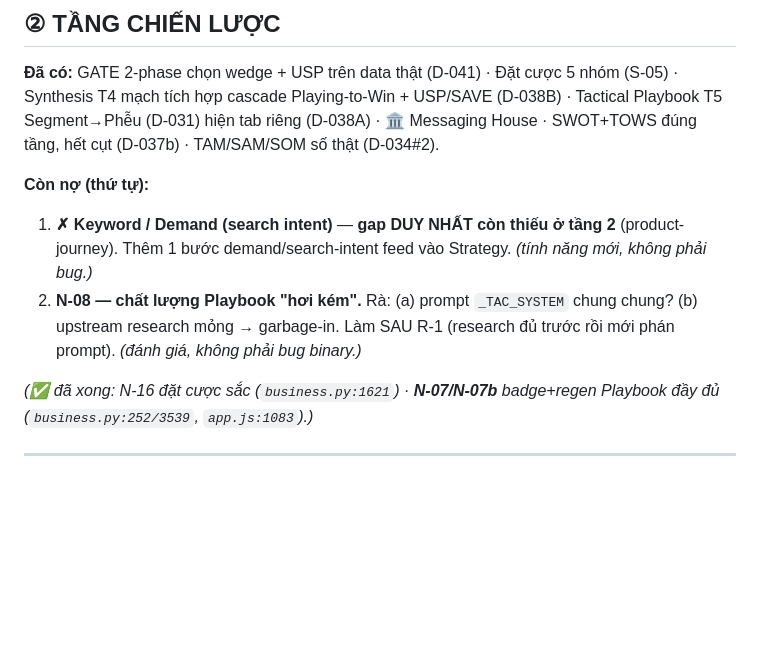
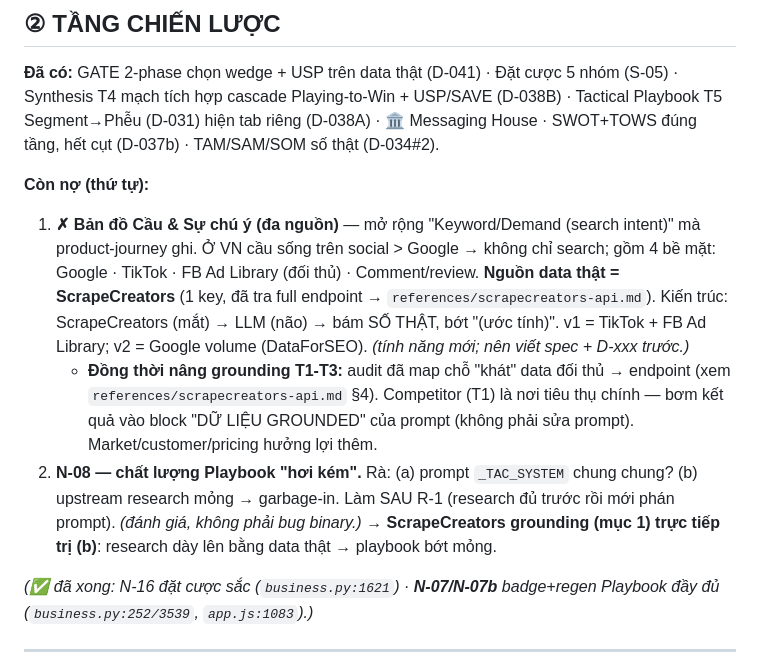
Before and after one commit to TimothyMt/markos-web, a Markdown page: docs/web/roadmap.md, the part around the change. GitHub-like rendering; blank space fills up the shorter version.

Commit message:
docs(reference): catalog ScrapeCreators API + audit T1-T3 chỗ cần data đối thủ
Nghiên cứu full ScrapeCreators (tra docs 2026-07-08) → lưu catalog để lôi ra
dùng dần cho Bản đồ Cầu & Sự chú ý + grounding research:

- references/scrapecreators-api.md: cách dùng (base URL, x-api-key, credits,
  degrade) · catalog đầy đủ endpoint theo nền tảng · chi tiết param/response 3
  endpoint nóng (FB Ad Library search/company, TikTok keyword) · map 4 bề mặt
  cầu → endpoint · §4 MAP T1-T3 research → chỗ khát data đối thủ → endpoint ·
  §5 khớp repo khi build (tools/scrapecreators.py, key hệ thống D-005, cache).
- Audit T1-T3: competitor (T1) là nơi tiêu thụ chính (8 chiều + Market Gap);
  cách nối = bơm kết quả vào block "DỮ LIỆU GROUNDED" của COMPETITOR_SYSTEM,
  KHÔNG sửa prompt. Market/customer/pricing hưởng lợi thêm.
- roadmap.md: reframe "Keyword/Demand" → "Bản đồ Cầu đa nguồn (ScrapeCreators)";
  nối vào N-08 (grounding data thật trị playbook mỏng).

Chưa build — mới là catalog + hướng. Khi build viết spec + D-xxx trước.

Co-Authored-By: Claude Opus 4.8 <noreply@anthropic.com>

```diff
--- a/docs/web/roadmap.md
+++ b/docs/web/roadmap.md
@@ -102,10 +102,17 @@ mạch tích hợp cascade Playing-to-Win + USP/SAVE (D-038B) · Tactical Playbo
 tab riêng (D-038A) · 🏛️ Messaging House · SWOT+TOWS đúng tầng, hết cụt (D-037b) · TAM/SAM/SOM số thật (D-034#2).
 
 **Còn nợ (thứ tự):**
-1. **✗ Keyword / Demand (search intent)** — **gap DUY NHẤT còn thiếu ở tầng 2** (product-journey). Thêm 1
-   bước demand/search-intent feed vào Strategy. *(tính năng mới, không phải bug.)*
+1. **✗ Bản đồ Cầu & Sự chú ý (đa nguồn)** — mở rộng "Keyword/Demand (search intent)" mà product-journey ghi.
+   Ở VN cầu sống trên social > Google → không chỉ search; gồm 4 bề mặt: Google · TikTok · FB Ad Library
+   (đối thủ) · Comment/review. **Nguồn data thật = ScrapeCreators** (1 key, đã tra full endpoint →
+   `references/scrapecreators-api.md`). Kiến trúc: ScrapeCreators (mắt) → LLM (não) → bám SỐ THẬT, bớt
+   "(ước tính)". v1 = TikTok + FB Ad Library; v2 = Google volume (DataForSEO). *(tính năng mới; nên viết spec + D-xxx trước.)*
+   - **Đồng thời nâng grounding T1-T3:** audit đã map chỗ "khát" data đối thủ → endpoint (xem
+     `references/scrapecreators-api.md` §4). Competitor (T1) là nơi tiêu thụ chính — bơm kết quả vào block
+     "DỮ LIỆU GROUNDED" của prompt (không phải sửa prompt). Market/customer/pricing hưởng lợi thêm.
 2. **N-08 — chất lượng Playbook "hơi kém".** Rà: (a) prompt `_TAC_SYSTEM` chung chung? (b) upstream research
    mỏng → garbage-in. Làm SAU R-1 (research đủ trước rồi mới phán prompt). *(đánh giá, không phải bug binary.)*
+   → **ScrapeCreators grounding (mục 1) trực tiếp trị (b)**: research dày lên bằng data thật → playbook bớt mỏng.
 
 *(✅ đã xong: N-16 đặt cược sắc (`business.py:1621`) · **N-07/N-07b** badge+regen Playbook đầy đủ (`business.py:252/3539`, `app.js:1083`).)*
 
```
Also changed, not shown: 1 other file.
